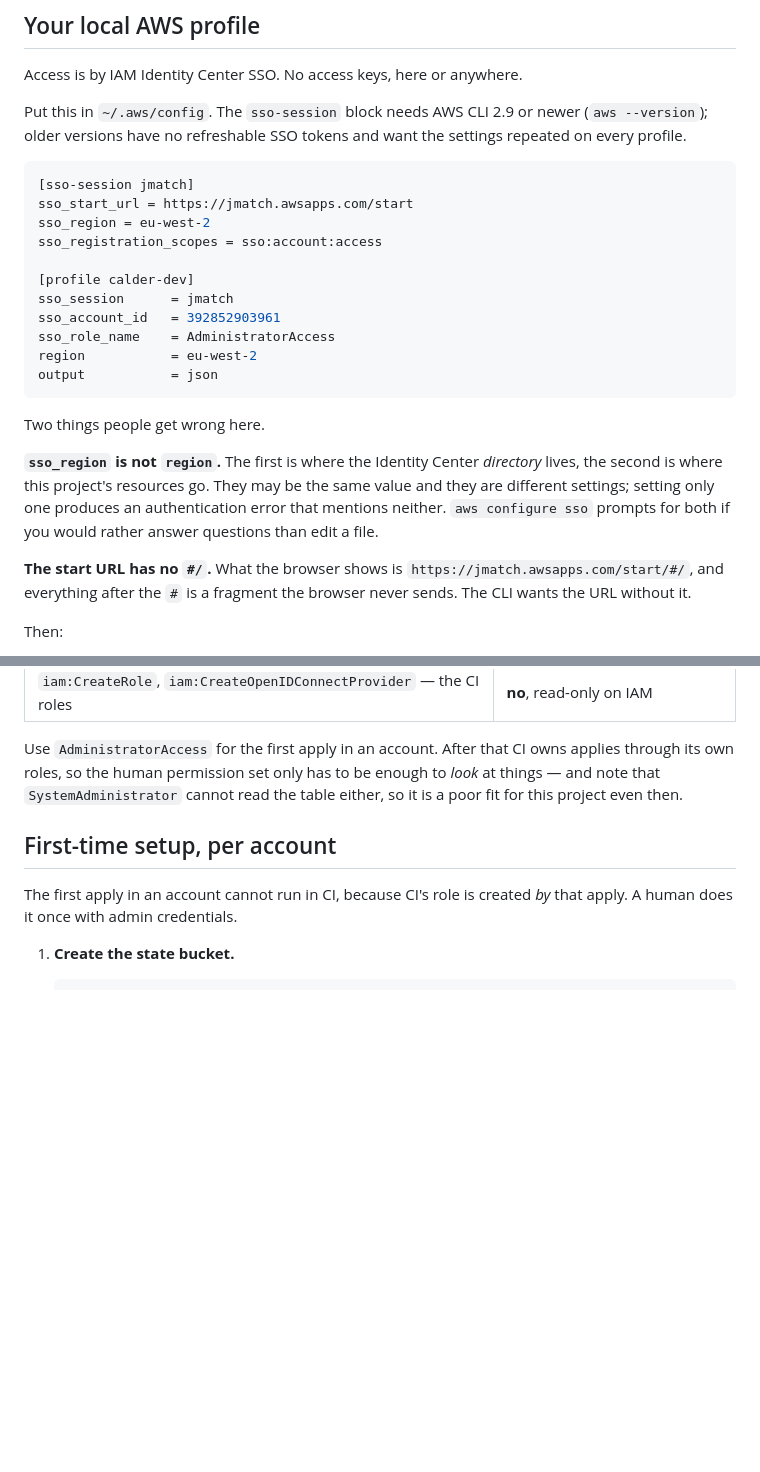
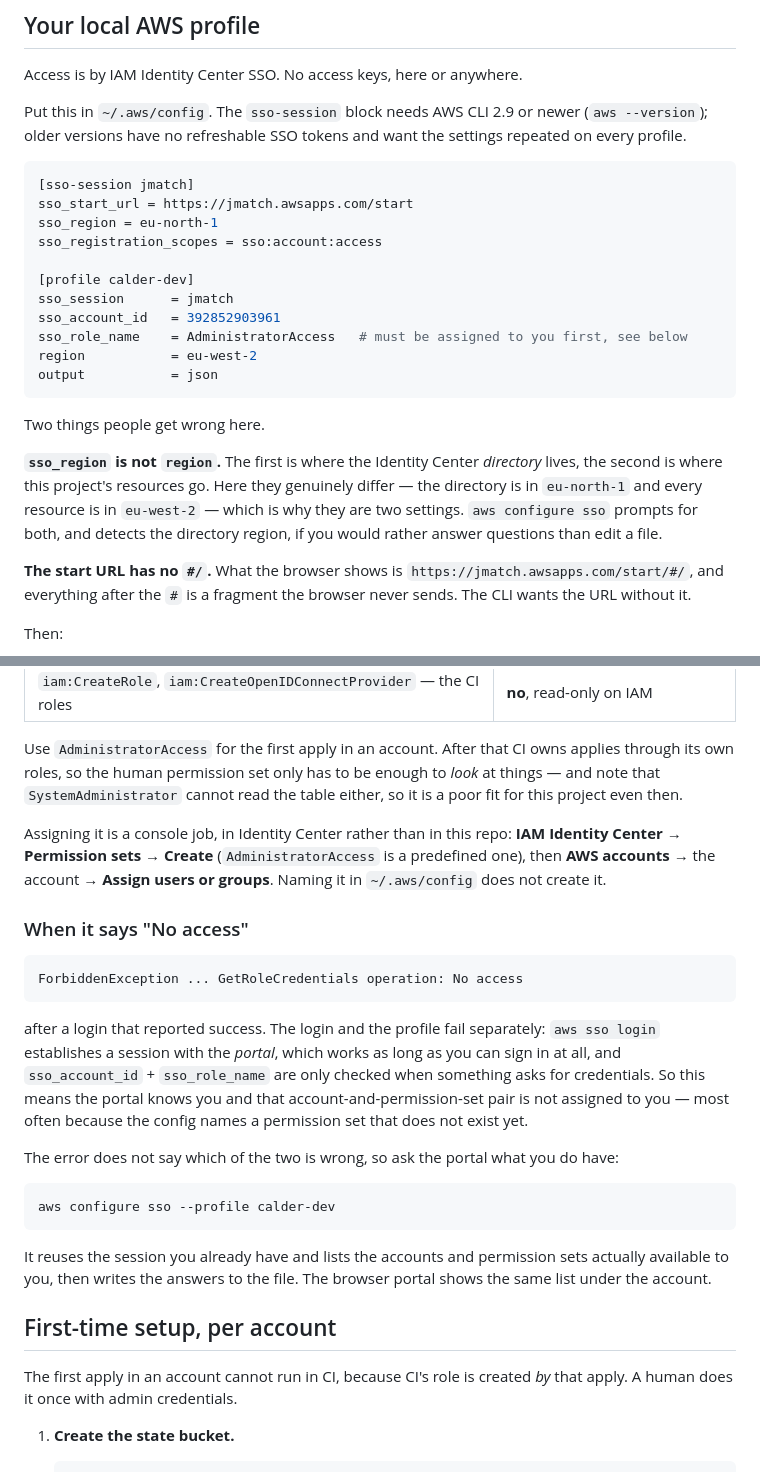
Before and after one commit to JamesMatchett/unnamed-calendar-app, a Markdown page: src/terraform/README.md, 2 parts joined by grey strips. Rendered like a GitHub page; blank space fills up the shorter version.

Commit message:
Correct the SSO region, and explain the error it is easy to hit
The directory is in eu-north-1, not the eu-west-2 the README guessed.
Resources stay in eu-west-2, so the two settings that looked like
duplication of each other genuinely differ, and the README now says so
with the real values rather than as a hypothetical.

Also documents the failure that follows a login reporting success:

  ForbiddenException ... GetRoleCredentials operation: No access

The two steps fail separately, which is what makes it confusing. `aws sso
login` establishes a session with the portal and works as long as you can
sign in at all; the account and permission set in the profile are not
checked until something asks for credentials. So the message means the
pairing is not assigned to you, most often because the config names a
permission set nobody has created — and the message says neither which
half is wrong nor that a permission set is involved.

The README named AdministratorAccess as the one that can complete an
apply without saying that naming it in a config does not bring it into
existence. It now says where to create and assign it, and gives the
command that lists what you actually have rather than what you need.

Co-Authored-By: Claude Opus 5 <noreply@anthropic.com>
Claude-Session: https://claude.ai/code/session_01TJjbFRJbiS6r1ADZEaLLQv

````diff
--- a/src/terraform/README.md
+++ b/src/terraform/README.md
@@ -28,13 +28,13 @@ repeated on every profile.
 ```ini
 [sso-session jmatch]
 sso_start_url = https://jmatch.awsapps.com/start
-sso_region = eu-west-2
+sso_region = eu-north-1
 sso_registration_scopes = sso:account:access
 
 [profile calder-dev]
 sso_session      = jmatch
 sso_account_id   = 392852903961
-sso_role_name    = AdministratorAccess
+sso_role_name    = AdministratorAccess   # must be assigned to you first, see below
 region           = eu-west-2
 output           = json
 ```
@@ -42,9 +42,10 @@ output           = json
 Two things people get wrong here.
 
 **`sso_region` is not `region`.** The first is where the Identity Center *directory* lives,
-the second is where this project's resources go. They may be the same value and they are
-different settings; setting only one produces an authentication error that mentions neither.
-`aws configure sso` prompts for both if you would rather answer questions than edit a file.
+the second is where this project's resources go. Here they genuinely differ — the directory
+is in `eu-north-1` and every resource is in `eu-west-2` — which is why they are two
+settings. `aws configure sso` prompts for both, and detects the directory region, if you
+would rather answer questions than edit a file.
 
 **The start URL has no `#/`.** What the browser shows is
 `https://jmatch.awsapps.com/start/#/`, and everything after the `#` is a fragment the
@@ -81,6 +82,34 @@ Use `AdministratorAccess` for the first apply in an account. After that CI owns
 through its own roles, so the human permission set only has to be enough to *look* at things
 — and note that `SystemAdministrator` cannot read the table either, so it is a poor fit for
 this project even then.
+
+Assigning it is a console job, in Identity Center rather than in this repo: **IAM Identity
+Center → Permission sets → Create** (`AdministratorAccess` is a predefined one), then **AWS
+accounts →** the account **→ Assign users or groups**. Naming it in `~/.aws/config` does not
+create it.
+
+### When it says "No access"
+
+```
+ForbiddenException ... GetRoleCredentials operation: No access
+```
+
+after a login that reported success. The login and the profile fail separately: `aws sso
+login` establishes a session with the *portal*, which works as long as you can sign in at
+all, and `sso_account_id` + `sso_role_name` are only checked when something asks for
+credentials. So this means the portal knows you and that account-and-permission-set pair is
+not assigned to you — most often because the config names a permission set that does not
+exist yet.
+
+The error does not say which of the two is wrong, so ask the portal what you do have:
+
+```sh
+aws configure sso --profile calder-dev
+```
+
+It reuses the session you already have and lists the accounts and permission sets actually
+available to you, then writes the answers to the file. The browser portal shows the same
+list under the account.
 
 ## First-time setup, per account
 
````
